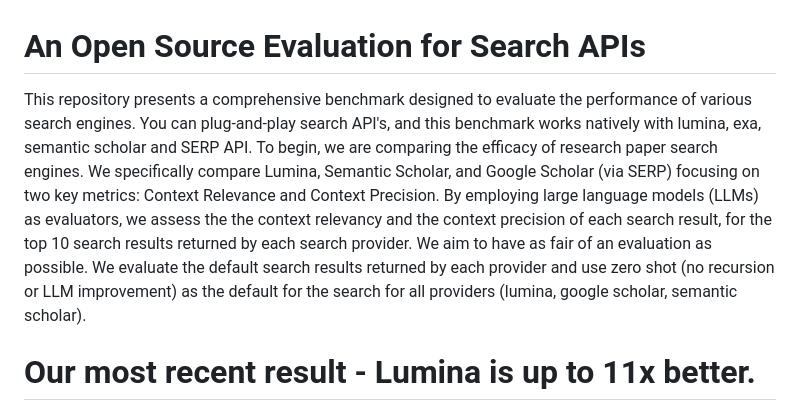
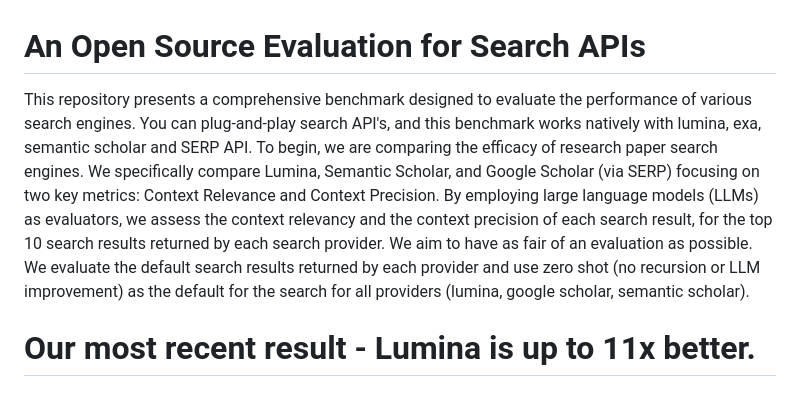
Before and after one commit to lumina-ai-inc/benchmark, a Markdown page: README.md, the part around the change. GitHub-like rendering.

```diff
--- a/README.md
+++ b/README.md
@@ -1,6 +1,6 @@
 # An Open Source Evaluation for Search APIs
 
-This repository presents a comprehensive benchmark designed to evaluate the performance of various search engines. You can plug-and-play search API's, and this benchmark works natively with lumina, exa, semantic scholar and SERP API. To begin, we are comparing the efficacy of research paper search engines. We specifically compare Lumina, Semantic Scholar, and Google Scholar (via SERP) focusing on two key metrics: Context Relevance and Context Precision. By employing large language models (LLMs) as evaluators, we assess the the context relevancy and the context precision of each search result, for the top 10 search results returned by each search provider. We aim to have as fair of an evaluation as possible. We evaluate the default search results returned by each provider and use zero shot (no recursion or LLM improvement) as the default for the search for all providers (lumina, google scholar, semantic scholar).
+This repository presents a comprehensive benchmark designed to evaluate the performance of various search engines. You can plug-and-play search API's, and this benchmark works natively with lumina, exa, semantic scholar and SERP API. To begin, we are comparing the efficacy of research paper search engines. We specifically compare Lumina, Semantic Scholar, and Google Scholar (via SERP) focusing on two key metrics: Context Relevance and Context Precision. By employing large language models (LLMs) as evaluators, we assess the context relevancy and the context precision of each search result, for the top 10 search results returned by each search provider. We aim to have as fair of an evaluation as possible. We evaluate the default search results returned by each provider and use zero shot (no recursion or LLM improvement) as the default for the search for all providers (lumina, google scholar, semantic scholar).
 
 
 # Our most recent result - Lumina is up to 11x better.
```
